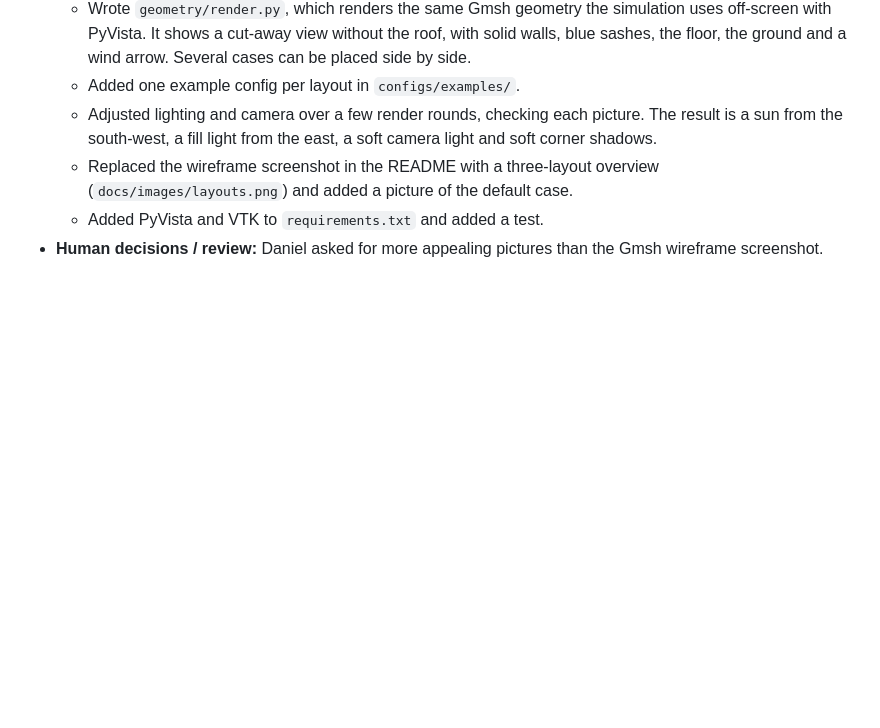
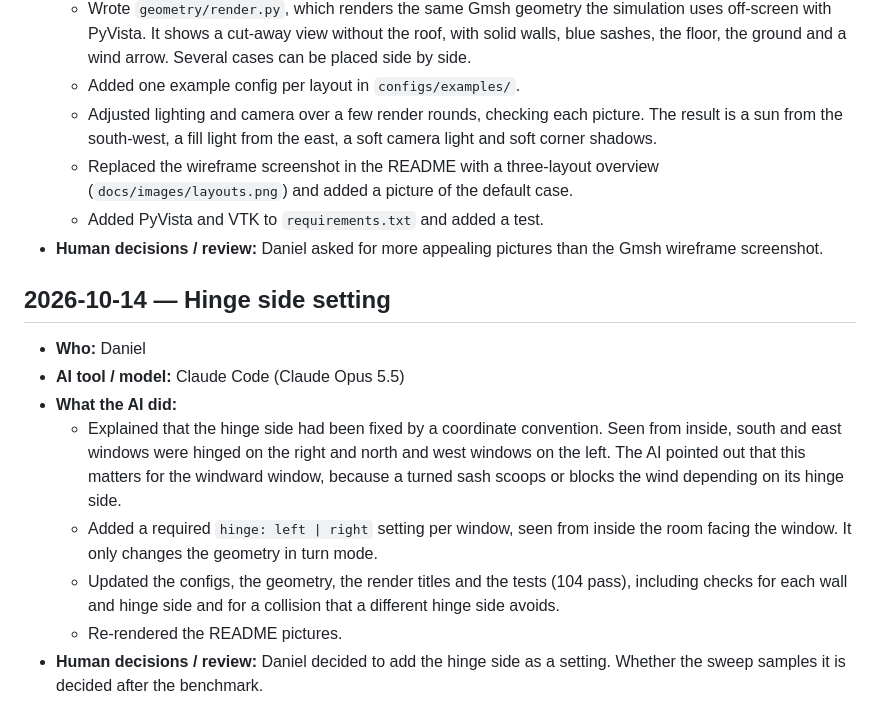
Before and after one commit to jvnvic/stosslueften, a Markdown page: log.md, the part around the change. Rendered like a GitHub page; blank space fills up the shorter version.

```diff
--- a/log.md
+++ b/log.md
@@ -96,3 +96,13 @@ Template:
   - Replaced the wireframe screenshot in the README with a three-layout overview (`docs/images/layouts.png`) and added a picture of the default case.
   - Added PyVista and VTK to `requirements.txt` and added a test.
 - **Human decisions / review:** Daniel asked for more appealing pictures than the Gmsh wireframe screenshot.
+
+## 2026-10-14 — Hinge side setting
+- **Who:** Daniel
+- **AI tool / model:** Claude Code (Claude Opus 5.5)
+- **What the AI did:**
+  - Explained that the hinge side had been fixed by a coordinate convention. Seen from inside, south and east windows were hinged on the right and north and west windows on the left. The AI pointed out that this matters for the windward window, because a turned sash scoops or blocks the wind depending on its hinge side.
+  - Added a required `hinge: left | right` setting per window, seen from inside the room facing the window. It only changes the geometry in turn mode.
+  - Updated the configs, the geometry, the render titles and the tests (104 pass), including checks for each wall and hinge side and for a collision that a different hinge side avoids.
+  - Re-rendered the README pictures.
+- **Human decisions / review:** Daniel decided to add the hinge side as a setting. Whether the sweep samples it is decided after the benchmark.
```
Also changed, not shown: PLAN.md (+3 -1 lines), README.md (+2 -2 lines), docs/images/default.png, docs/images/layouts.png, 12 other files.
